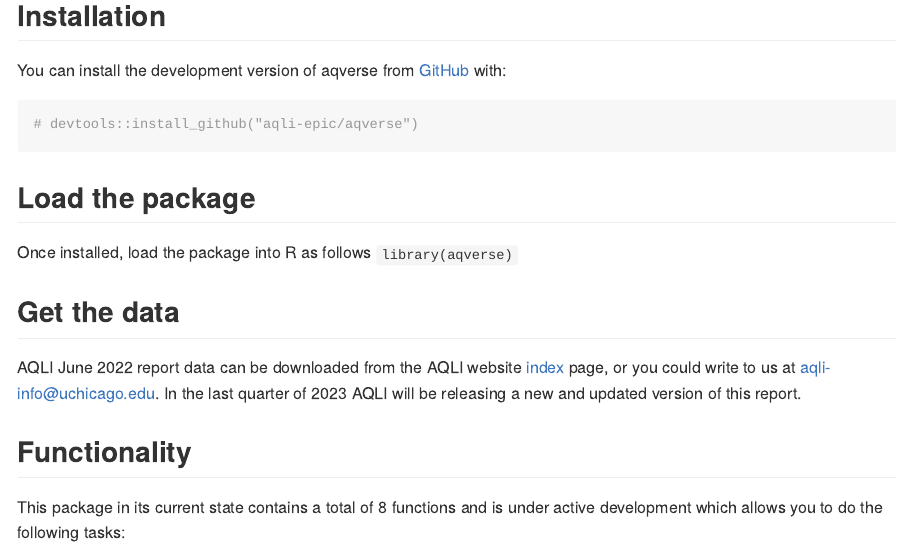
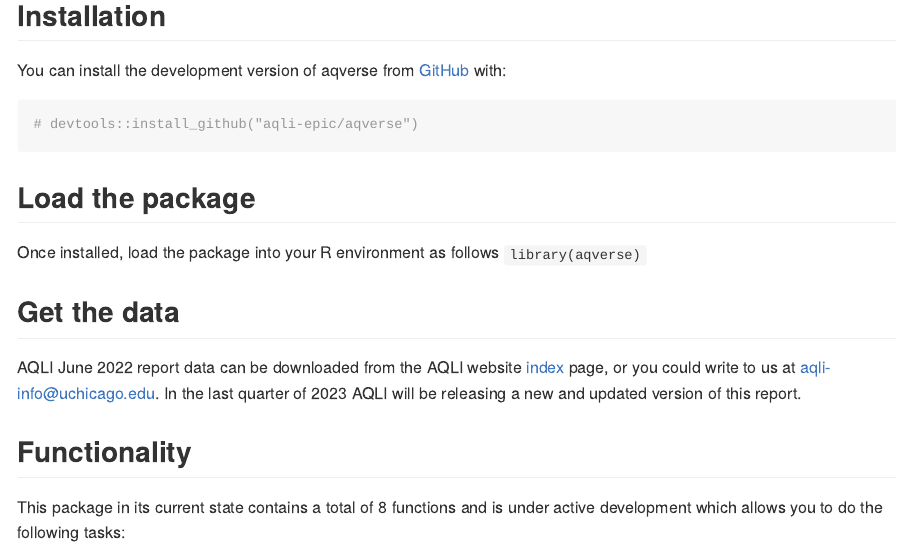
Before and after one commit to aqli-epic/aqverse, an R Markdown document (README.Rmd): the page in a window 1100 px wide, from 210 px down. The pictures show the output file README.md that the author committed with the source, drawn offline in the style of GitHub; badge pictures from the web are left out.

Commit message:
Updated README

```diff
--- a/README.Rmd
+++ b/README.Rmd
@@ -35,7 +35,7 @@
 
 ## Load the package
 
-Once installed, load the package into R as follows `library(aqverse)`
+Once installed, load the package into your R environment as follows `library(aqverse)`
 
 ## Get the data
 
```
Also changed, not shown: README.md.
